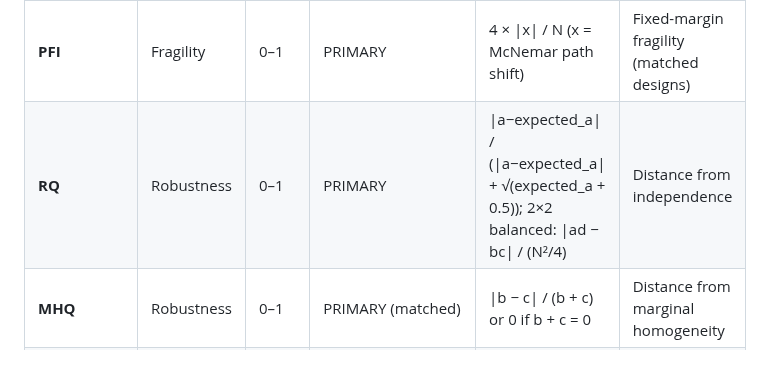
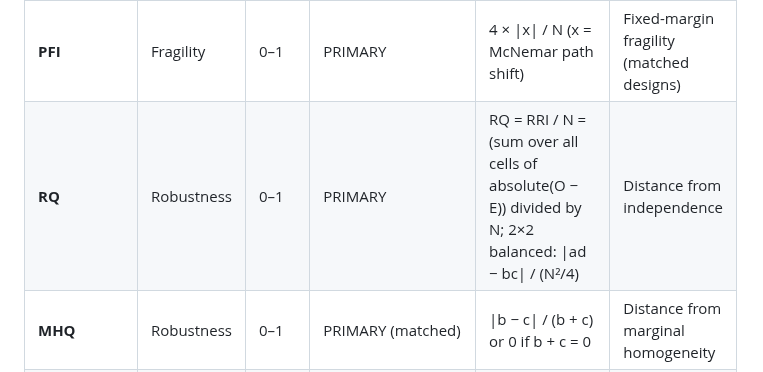
Before and after one commit to tomheston/fragility-metrics, a Markdown page: FRAGILITY_METRICS.md, the part around the change. Rendered like a GitHub page.

```diff
--- a/FRAGILITY_METRICS.md
+++ b/FRAGILITY_METRICS.md
@@ -142,7 +142,7 @@ Stability always matters; whether it helps or hurts depends entirely on the clai
 | **BFQ**           | Fragility  | 0–1   | PRIMARY               | BFI / n_relevant (n_relevant = n)                               | Proportion to flip (single-arm vs benchmark)      |
 | **CFQ**           | Fragility  | 0–1   | PRIMARY               | \|\|T\| − t\*\| / (1 + \|\|T\| − t\*\|)                         | SE-scaled distance to p = 0.05 (continuous)       |
 | **PFI**           | Fragility  | 0–1   | PRIMARY               | 4 × \|x\| / N (x = McNemar path shift)                          | Fixed-margin fragility (matched designs)          |
-| **RQ**            | Robustness | 0–1   | PRIMARY               | \|a−expected_a\| / (\|a−expected_a\| + √(expected_a + 0.5)); 2×2 balanced: \|ad − bc\| / (N²/4)                 | Distance from independence                        |
+| **RQ**            | Robustness | 0–1   | PRIMARY               | RQ = RRI / N = (sum over all cells of absolute(O − E)) divided by N; 2×2 balanced: \|ad − bc\| / (N²/4)                 | Distance from independence                        |
 | **MHQ**           | Robustness | 0–1   | PRIMARY (matched)     | \|b − c\| / (b + c) or 0 if b + c = 0                           | Distance from marginal homogeneity                |
 | **DNB**           | Robustness | 0–1   | PRIMARY               | \|ln(DOR)\| / (\|ln(DOR)\| + SE)                                | Diagnostic distance from neutrality               |
 | **Proportion-NBF**| Robustness | 0–1   | PRIMARY               | \|p̂ − p₀\| / (\|p̂ − p₀\| + √[p₀(1 − p₀)/n_relevant])          | Single-arm distance from benchmark / chance agreement |
```
